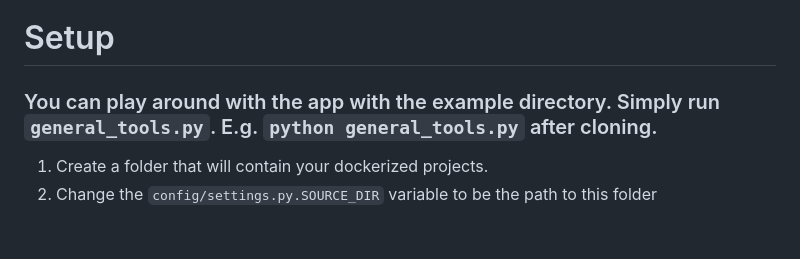
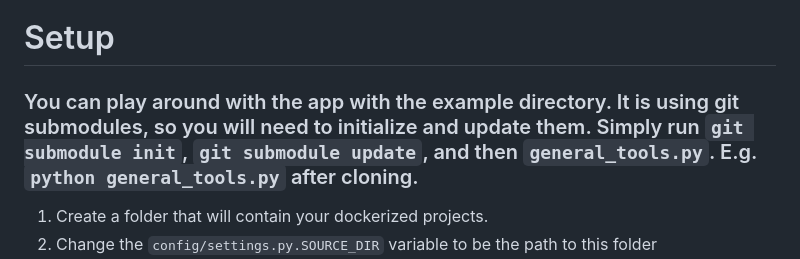
Before and after one commit to CTRL-ALT-OP/Docker_Tools, a Markdown page: README.md, the part around the change. Rendered like a GitHub page; blank space fills up the shorter version.

```diff
--- a/README.md
+++ b/README.md
@@ -7,7 +7,7 @@
 - See `requirements.txt` for details
 
 # Setup
-### You can play around with the app with the example directory. Simply run `general_tools.py`. E.g. `python general_tools.py` after cloning.
+### You can play around with the app with the example directory. It is using git submodules, so you will need to initialize and update them. Simply run `git submodule init`, `git submodule update`, and then `general_tools.py`. E.g. `python general_tools.py` after cloning.
 1. Create a folder that will contain your dockerized projects.
 2. Change the `config/settings.py.SOURCE_DIR` variable to be the path to this folder
 3. Within this folder, create 4 new folders. One will be for the pre-edit version, one for the first post-edit version, one for the second post-edit version, and one for the correct version.
```
